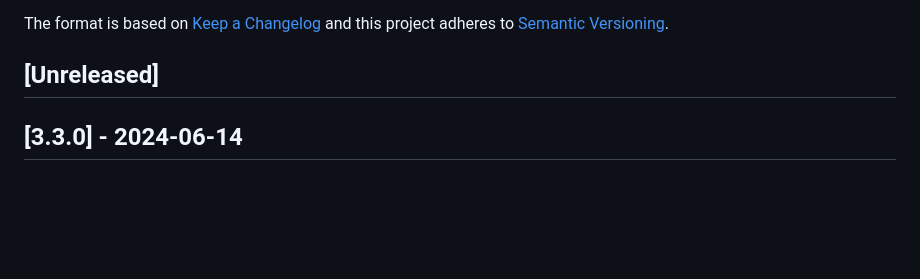
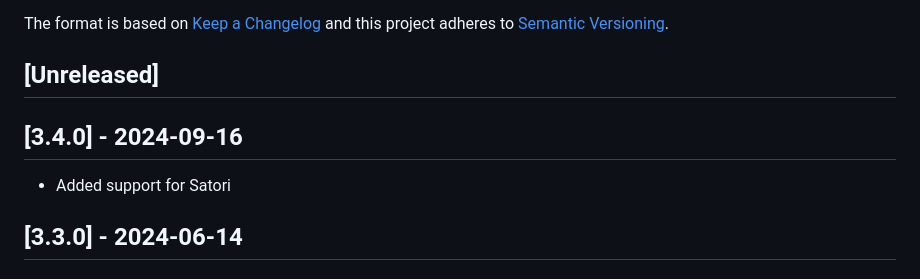
Before and after one commit to heroiclabs/nakama-defold, a Markdown page: CHANGELOG.md, the part around the change. Rendered like a GitHub page; blank space fills up the shorter version.

Commit message:
Update CHANGELOG.md (#81)

```diff
--- a/CHANGELOG.md
+++ b/CHANGELOG.md
@@ -6,6 +6,9 @@ The format is based on [Keep a Changelog](http://keepachangelog.com/en/1.0.0/)
 and this project adheres to [Semantic Versioning](http://semver.org/spec/v2.0.0.html).
 
 ## [Unreleased]
+
+## [3.4.0] - 2024-09-16
+- Added support for Satori
 
 ## [3.3.0] - 2024-06-14
 ### Fixed
```
